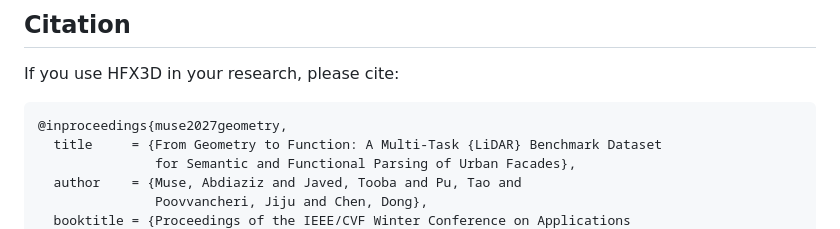
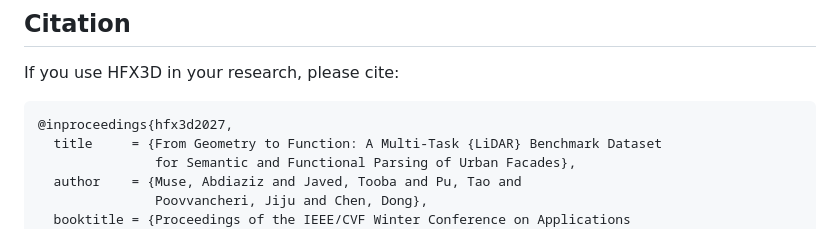
Before and after one commit to jijup/hfx3d-benchmark, a Markdown page: README.md, the part around the change. Drawn GitHub-style.

Commit message:
README: use hfx3d2027 as BibTeX key

````diff
--- a/README.md
+++ b/README.md
@@ -389,7 +389,7 @@ This work was supported by the [Natural Sciences and Engineering Research Counci
 If you use HFX3D in your research, please cite:
 
 ```bibtex
-@inproceedings{muse2027geometry,
+@inproceedings{hfx3d2027,
   title     = {From Geometry to Function: A Multi-Task {LiDAR} Benchmark Dataset
                for Semantic and Functional Parsing of Urban Facades},
   author    = {Muse, Abdiaziz and Javed, Tooba and Pu, Tao and
````
